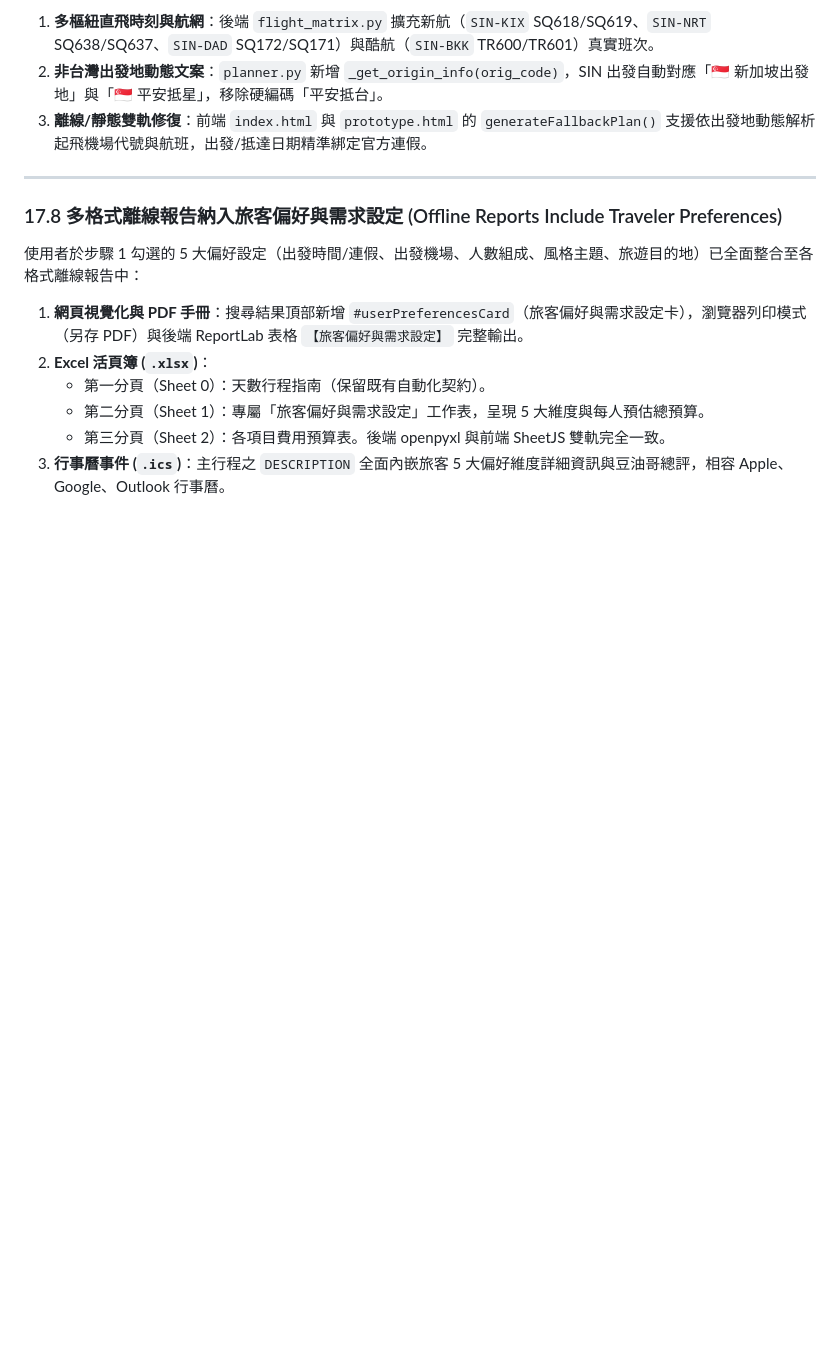
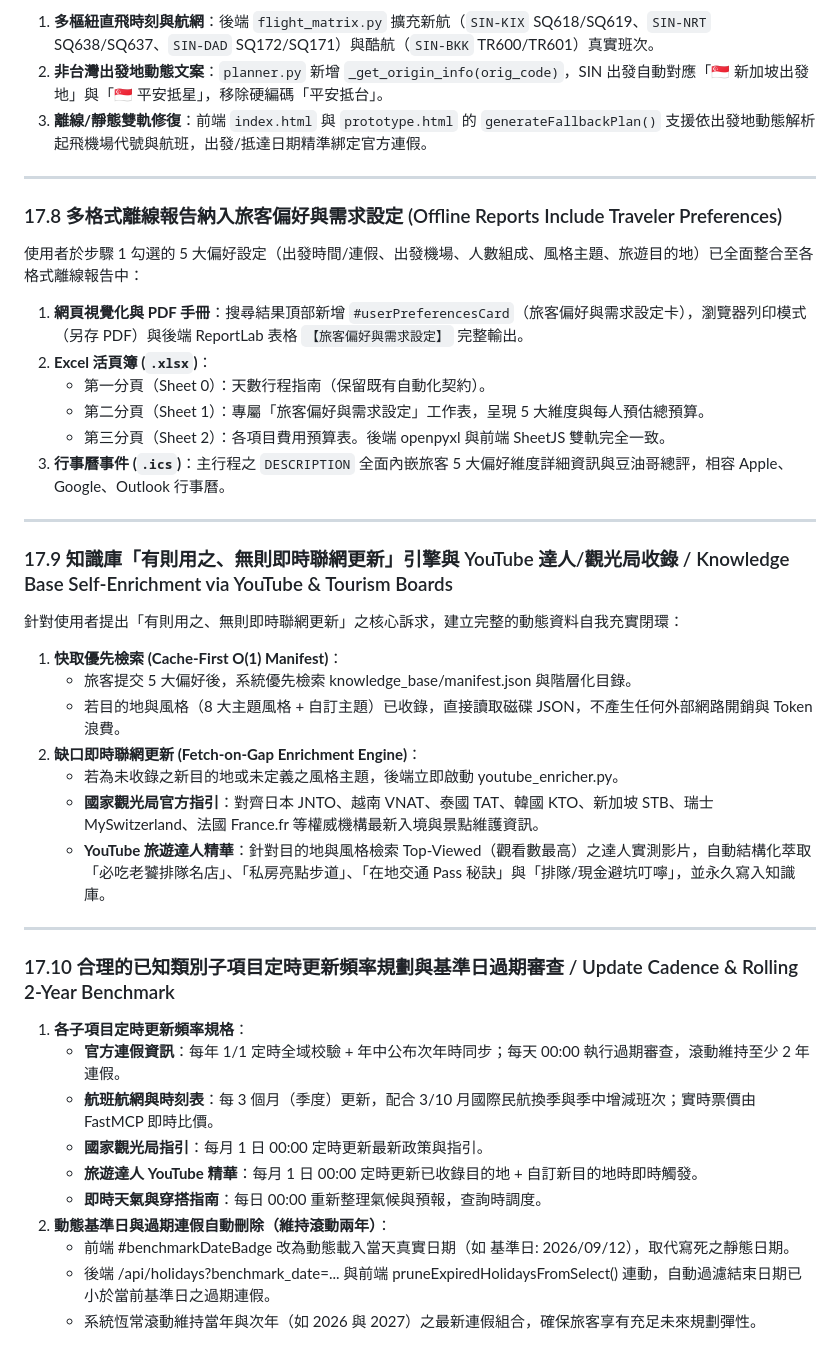
Before and after one commit to Steven8925/st8925lab, a Markdown page: README.md, the part around the change. Drawn GitHub-style; blank space fills up the shorter version.

Commit message:
feat(Travel-Assistance): sync submodule with YouTube influencer enrichment, update cadence specification, and dynamic 2-year holiday benchmark pruning

```diff
--- a/README.md
+++ b/README.md
@@ -1760,3 +1760,36 @@ $env:PYTHONIOENCODING="utf-8"; python verify.py
    - 第二分頁（Sheet 1）：專屬「旅客偏好與需求設定」工作表，呈現 5 大維度與每人預估總預算。
    - 第三分頁（Sheet 2）：各項目費用預算表。後端 openpyxl 與前端 SheetJS 雙軌完全一致。
 3. **行事曆事件 (`.ics`)**：主行程之 `DESCRIPTION` 全面內嵌旅客 5 大偏好維度詳細資訊與豆油哥總評，相容 Apple、Google、Outlook 行事曆。
+
+
+
+
+
+
+---
+
+### 17.9 知識庫「有則用之、無則即時聯網更新」引擎與 YouTube 達人/觀光局收錄 / Knowledge Base Self-Enrichment via YouTube & Tourism Boards
+
+針對使用者提出「有則用之、無則即時聯網更新」之核心訴求，建立完整的動態資料自我充實閉環：
+1. **快取優先檢索 (Cache-First O(1) Manifest)**：
+   - 旅客提交 5 大偏好後，系統優先檢索 knowledge_base/manifest.json 與階層化目錄。
+   - 若目的地與風格（8 大主題風格 + 自訂主題）已收錄，直接讀取磁碟 JSON，不產生任何外部網路開銷與 Token 浪費。
+2. **缺口即時聯網更新 (Fetch-on-Gap Enrichment Engine)**：
+   - 若為未收錄之新目的地或未定義之風格主題，後端立即啟動 youtube_enricher.py。
+   - **國家觀光局官方指引**：對齊日本 JNTO、越南 VNAT、泰國 TAT、韓國 KTO、新加坡 STB、瑞士 MySwitzerland、法國 France.fr 等權威機構最新入境與景點維護資訊。
+   - **YouTube 旅遊達人精華**：針對目的地與風格檢索 Top-Viewed（觀看數最高）之達人實測影片，自動結構化萃取「必吃老饕排隊名店」、「私房亮點步道」、「在地交通 Pass 秘訣」與「排隊/現金避坑叮嚀」，並永久寫入知識庫。
+
+---
+
+### 17.10 合理的已知類別子項目定時更新頻率規劃與基準日過期審查 / Update Cadence & Rolling 2-Year Benchmark
+
+1. **各子項目定時更新頻率規格**：
+   - **官方連假資訊**：每年 1/1 定時全域校驗 + 年中公布次年時同步；每天 00:00 執行過期審查，滾動維持至少 2 年連假。
+   - **航班航網與時刻表**：每 3 個月（季度）更新，配合 3/10 月國際民航換季與季中增減班次；實時票價由 FastMCP 即時比價。
+   - **國家觀光局指引**：每月 1 日 00:00 定時更新最新政策與指引。
+   - **旅遊達人 YouTube 精華**：每月 1 日 00:00 定時更新已收錄目的地 + 自訂新目的地時即時觸發。
+   - **即時天氣與穿搭指南**：每日 00:00 重新整理氣候與預報，查詢時調度。
+2. **動態基準日與過期連假自動刪除（維持滾動兩年）**：
+   - 前端 #benchmarkDateBadge 改為動態載入當天真實日期（如 基準日: 2026/09/12），取代寫死之靜態日期。
+   - 後端 /api/holidays?benchmark_date=... 與前端 pruneExpiredHolidaysFromSelect() 連動，自動過濾結束日期已小於當前基準日之過期連假。
+   - 系統恆常滾動維持當年與次年（如 2026 與 2027）之最新連假組合，確保旅客享有充足未來規劃彈性。
```
